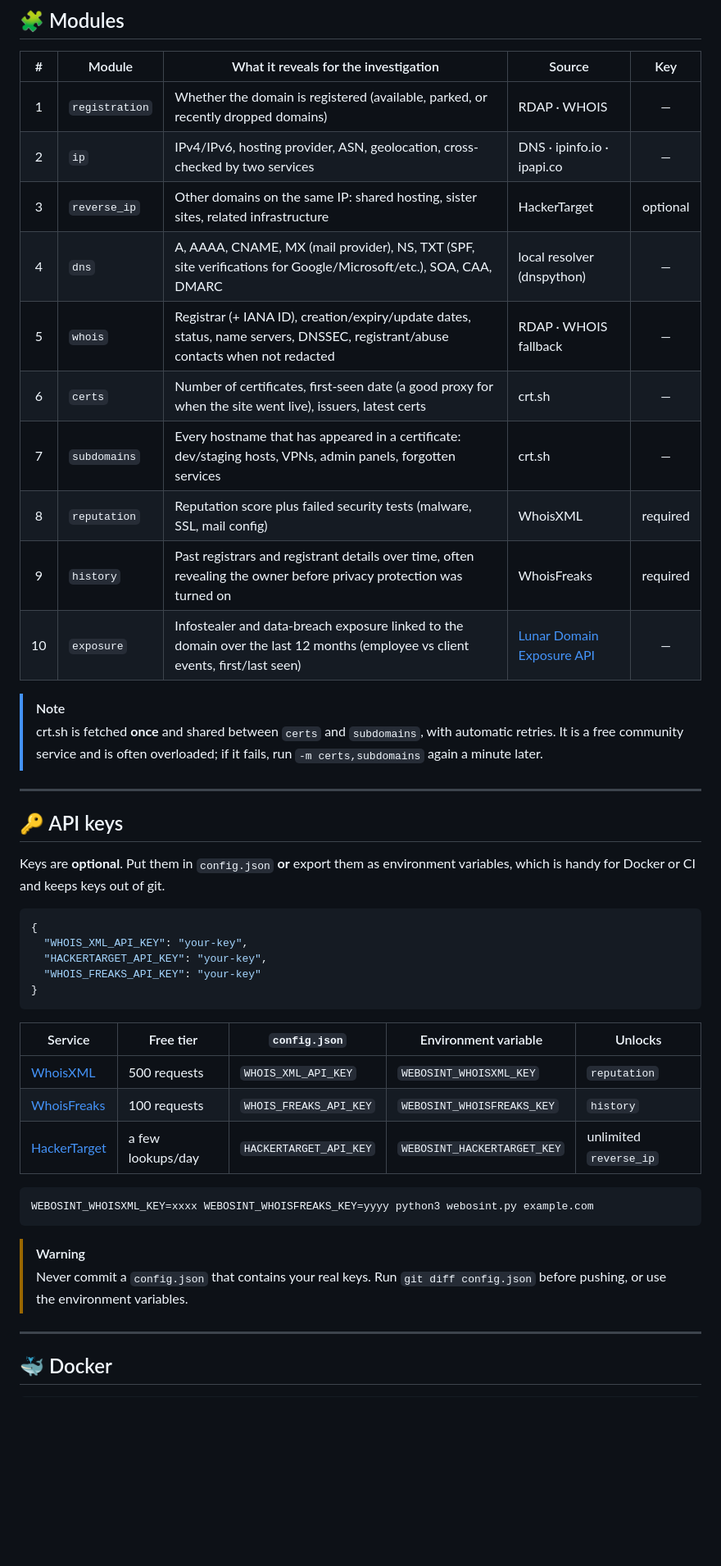
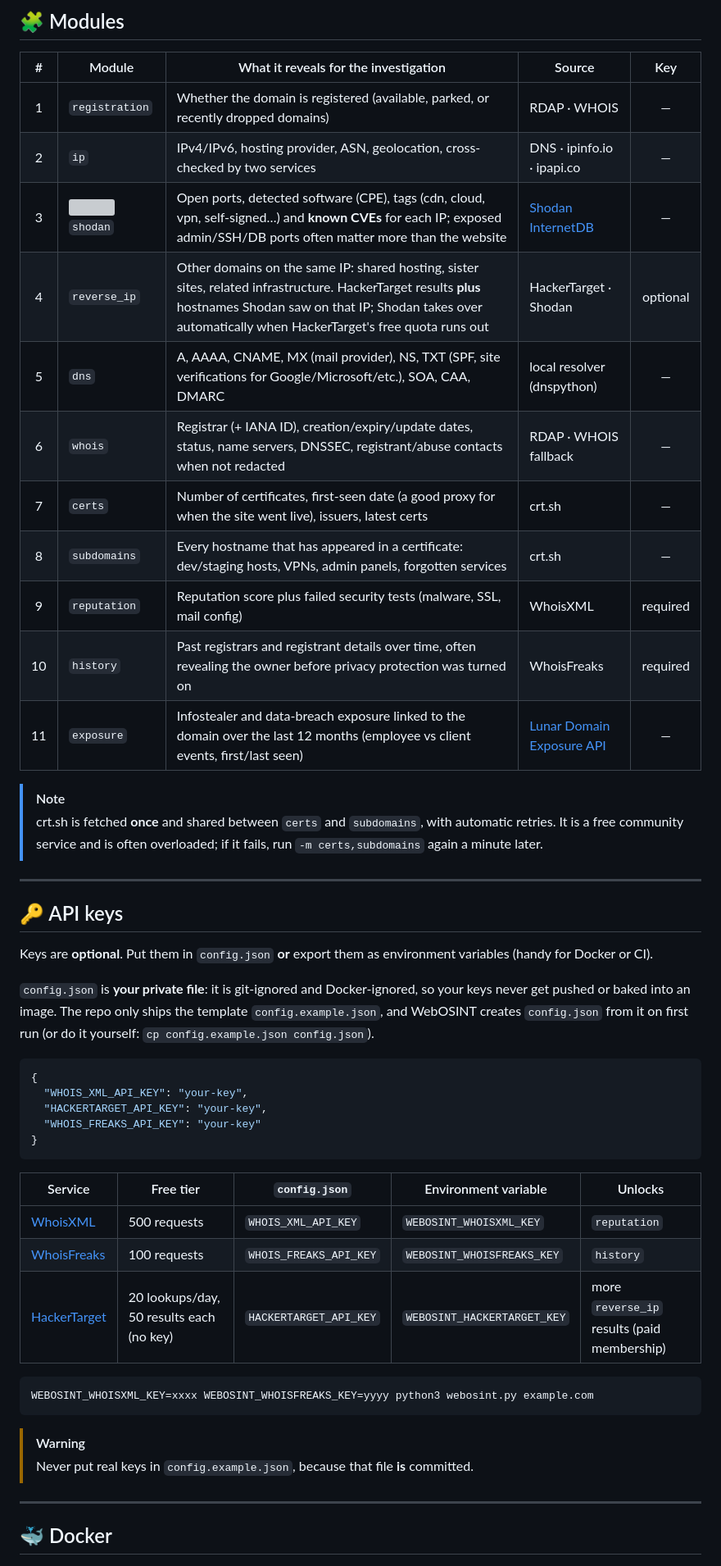
Before and after one commit to C3n7ral051nt4g3ncy/WebOSINT, a Markdown page: README.md, the part around one of its changes. Shown at 82% size. Rendered like a GitHub page; blank space fills up the shorter version; grey boxes are pictures that could not be loaded.

````diff
--- a/README.md
+++ b/README.md
@@ -151,14 +170,15 @@ In interactive mode, WebOSINT asks *"Save an HTML report?"* at the end. Press En
 |:-:|---|---|---|:-:|
 | 1 | `registration` | Whether the domain is registered (available, parked, or recently dropped domains) | RDAP · WHOIS | — |
 | 2 | `ip` | IPv4/IPv6, hosting provider, ASN, geolocation, cross-checked by two services | DNS · ipinfo.io · ipapi.co | — |
-| 3 | `reverse_ip` | Other domains on the same IP: shared hosting, sister sites, related infrastructure | HackerTarget | optional |
-| 4 | `dns` | A, AAAA, CNAME, MX (mail provider), NS, TXT (SPF, site verifications for Google/Microsoft/etc.), SOA, CAA, DMARC | local resolver (dnspython) | — |
-| 5 | `whois` | Registrar (+ IANA ID), creation/expiry/update dates, status, name servers, DNSSEC, registrant/abuse contacts when not redacted | RDAP · WHOIS fallback | — |
-| 6 | `certs` | Number of certificates, first-seen date (a good proxy for when the site went live), issuers, latest certs | crt.sh | — |
-| 7 | `subdomains` | Every hostname that has appeared in a certificate: dev/staging hosts, VPNs, admin panels, forgotten services | crt.sh | — |
-| 8 | `reputation` | Reputation score plus failed security tests (malware, SSL, mail config) | WhoisXML | required |
-| 9 | `history` | Past registrars and registrant details over time, often revealing the owner before privacy protection was turned on | WhoisFreaks | required |
-| 10 | `exposure` | Infostealer and data-breach exposure linked to the domain over the last 12 months (employee vs client events, first/last seen) | [Lunar Domain Exposure API](https://docs.webz.io/docs/webz/domain-exposure-api) | — |
+| 3 | <img src="https://cdn.jsdelivr.net/gh/selfhst/icons/svg/shodan.svg" height="14" alt=""> `shodan` | Open ports, detected software (CPE), tags (cdn, cloud, vpn, self-signed…) and **known CVEs** for each IP; exposed admin/SSH/DB ports often matter more than the website | [Shodan InternetDB](https://internetdb.shodan.io/) | — |
+| 4 | `reverse_ip` | Other domains on the same IP: shared hosting, sister sites, related infrastructure. HackerTarget results **plus** hostnames Shodan saw on that IP; Shodan takes over automatically when HackerTarget's free quota runs out | HackerTarget · Shodan | optional |
+| 5 | `dns` | A, AAAA, CNAME, MX (mail provider), NS, TXT (SPF, site verifications for Google/Microsoft/etc.), SOA, CAA, DMARC | local resolver (dnspython) | — |
+| 6 | `whois` | Registrar (+ IANA ID), creation/expiry/update dates, status, name servers, DNSSEC, registrant/abuse contacts when not redacted | RDAP · WHOIS fallback | — |
+| 7 | `certs` | Number of certificates, first-seen date (a good proxy for when the site went live), issuers, latest certs | crt.sh | — |
+| 8 | `subdomains` | Every hostname that has appeared in a certificate: dev/staging hosts, VPNs, admin panels, forgotten services | crt.sh | — |
+| 9 | `reputation` | Reputation score plus failed security tests (malware, SSL, mail config) | WhoisXML | required |
+| 10 | `history` | Past registrars and registrant details over time, often revealing the owner before privacy protection was turned on | WhoisFreaks | required |
+| 11 | `exposure` | Infostealer and data-breach exposure linked to the domain over the last 12 months (employee vs client events, first/last seen) | [Lunar Domain Exposure API](https://docs.webz.io/docs/webz/domain-exposure-api) | — |
 
 > [!NOTE]
 > crt.sh is fetched **once** and shared between `certs` and `subdomains`, with automatic retries. It is a free community service and is often overloaded; if it fails, run `-m certs,subdomains` again a minute later.
@@ -167,7 +187,9 @@ In interactive mode, WebOSINT asks *"Save an HTML report?"* at the end. Press En
 
 ## 🔑 API keys
 
-Keys are **optional**. Put them in `config.json` **or** export them as environment variables, which is handy for Docker or CI and keeps keys out of git.
+Keys are **optional**. Put them in `config.json` **or** export them as environment variables (handy for Docker or CI).
+
+`config.json` is **your private file**: it is git-ignored and Docker-ignored, so your keys never get pushed or baked into an image. The repo only ships the template `config.example.json`, and WebOSINT creates `config.json` from it on first run (or do it yourself: `cp config.example.json config.json`).
 
 ```json
 {
@@ -181,14 +203,14 @@ Keys are **optional**. Put them in `config.json` **or** export them as environme
 |---|---|---|---|---|
 | [WhoisXML](https://whois.whoisxmlapi.com) | 500 requests | `WHOIS_XML_API_KEY` | `WEBOSINT_WHOISXML_KEY` | `reputation` |
 | [WhoisFreaks](https://whoisfreaks.com) | 100 requests | `WHOIS_FREAKS_API_KEY` | `WEBOSINT_WHOISFREAKS_KEY` | `history` |
-| [HackerTarget](https://hackertarget.com/scan-membership/) | a few lookups/day | `HACKERTARGET_API_KEY` | `WEBOSINT_HACKERTARGET_KEY` | unlimited `reverse_ip` |
+| [HackerTarget](https://hackertarget.com/scan-membership/) | 20 lookups/day, 50 results each (no key) | `HACKERTARGET_API_KEY` | `WEBOSINT_HACKERTARGET_KEY` | more `reverse_ip` results (paid membership) |
 
 ```bash
 WEBOSINT_WHOISXML_KEY=xxxx WEBOSINT_WHOISFREAKS_KEY=yyyy python3 webosint.py example.com
 ```
 
 > [!WARNING]
-> Never commit a `config.json` that contains your real keys. Run `git diff config.json` before pushing, or use the environment variables.
+> Never put real keys in `config.example.json`, because that file **is** committed.
 
 ---
 
````
Also changed, not shown: other parts of README.md (+28 -6 lines), docs/html-report.png, 1 other file.
